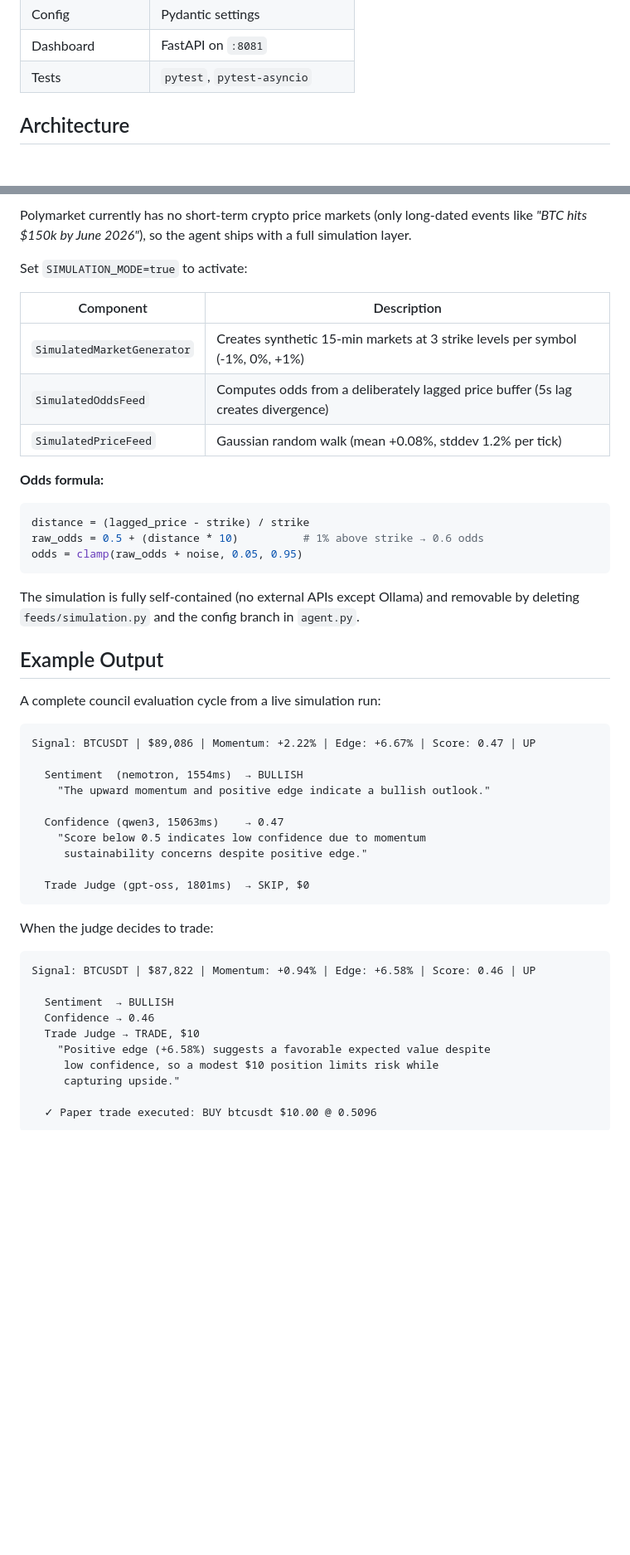
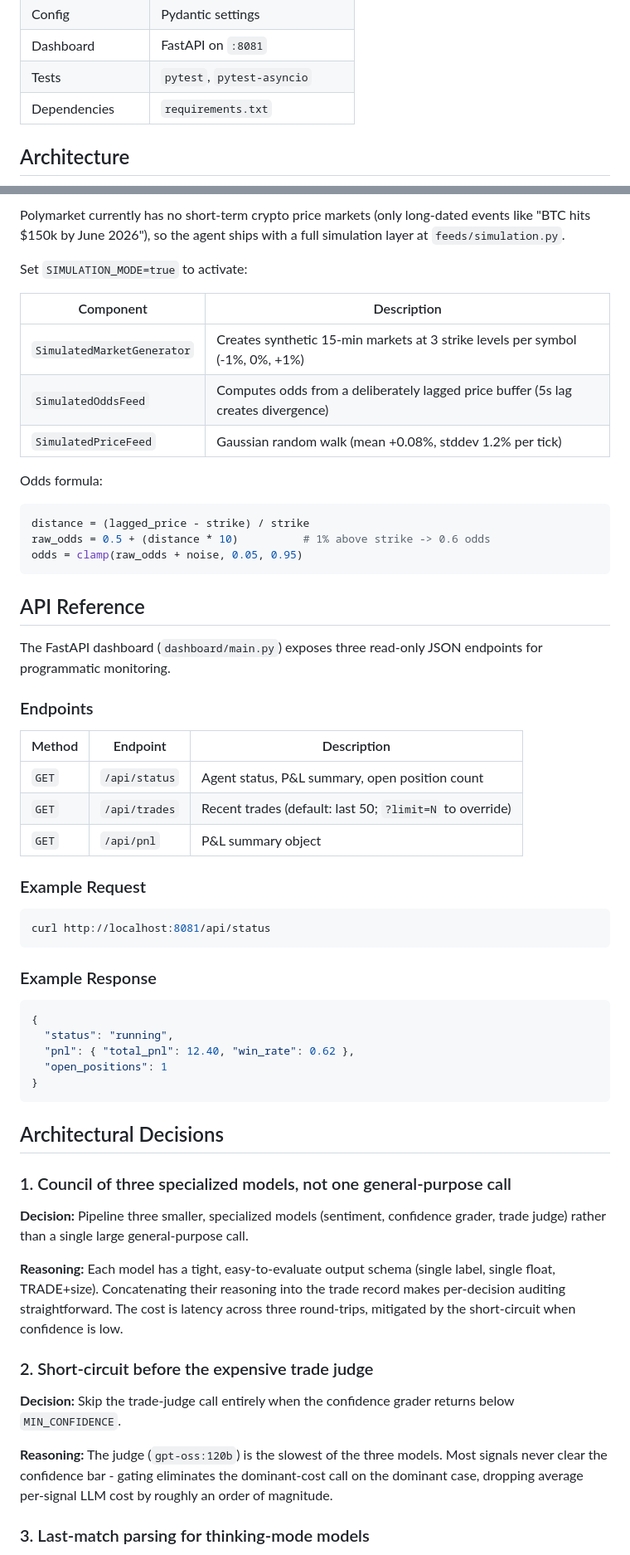
Before and after one commit to adityonugrohoid/polymarket-agent, a Markdown page: README.md, 2 parts joined by grey strips. Shown at 83% size. Drawn GitHub-style; blank space fills up the shorter version.

Commit message:
docs: standardize README to house template (#3)

````diff
--- a/README.md
+++ b/README.md
@@ -72,6 +71,7 @@
 | Config | Pydantic settings |
 | Dashboard | FastAPI on `:8081` |
 | Tests | `pytest`, `pytest-asyncio` |
+| Dependencies | `requirements.txt` |
 
 ## Architecture
 
@@ -249,5 +287,5 @@ Enforced at the execution layer before every trade:
 
-Polymarket currently has no short-term crypto price markets (only long-dated events like *"BTC hits $150k by June 2026"*), so the agent ships with a full simulation layer.
+Polymarket currently has no short-term crypto price markets (only long-dated events like "BTC hits $150k by June 2026"), so the agent ships with a full simulation layer at `feeds/simulation.py`.
 
 Set `SIMULATION_MODE=true` to activate:
 
@@ -257,43 +295,54 @@ Set `SIMULATION_MODE=true` to activate:
 | `SimulatedOddsFeed` | Computes odds from a deliberately lagged price buffer (5s lag creates divergence) |
 | `SimulatedPriceFeed` | Gaussian random walk (mean +0.08%, stddev 1.2% per tick) |
 
-**Odds formula:**
+Odds formula:
 ```python
 distance = (lagged_price - strike) / strike
-raw_odds = 0.5 + (distance * 10)          # 1% above strike → 0.6 odds
+raw_odds = 0.5 + (distance * 10)          # 1% above strike -> 0.6 odds
 odds = clamp(raw_odds + noise, 0.05, 0.95)
 ```
 
-The simulation is fully self-contained (no external APIs except Ollama) and removable by deleting `feeds/simulation.py` and the config branch in `agent.py`.
+## API Reference
 
-## Example Output
+The FastAPI dashboard (`dashboard/main.py`) exposes three read-only JSON endpoints for programmatic monitoring.
 
-A complete council evaluation cycle from a live simulation run:
+### Endpoints
 
-```
-Signal: BTCUSDT | $89,086 | Momentum: +2.22% | Edge: +6.67% | Score: 0.47 | UP
+| Method | Endpoint | Description |
+|--------|----------|-------------|
+| `GET` | `/api/status` | Agent status, P&L summary, open position count |
+| `GET` | `/api/trades` | Recent trades (default: last 50; `?limit=N` to override) |
+| `GET` | `/api/pnl` | P&L summary object |
 
-  Sentiment  (nemotron, 1554ms)  → BULLISH
-    "The upward momentum and positive edge indicate a bullish outlook."
+### Example Request
 
-  Confidence (qwen3, 15063ms)    → 0.47
-    "Score below 0.5 indicates low confidence due to momentum
-     sustainability concerns despite positive edge."
-
-  Trade Judge (gpt-oss, 1801ms)  → SKIP, $0
+```bash
+curl http://localhost:8081/api/status
 ```
 
-When the judge decides to trade:
+### Example Response
 
+```json
+{
+  "status": "running",
+  "pnl": { "total_pnl": 12.40, "win_rate": 0.62 },
+  "open_positions": 1
+}
 ```
-Signal: BTCUSDT | $87,822 | Momentum: +0.94% | Edge: +6.58% | Score: 0.46 | UP
 
-  Sentiment  → BULLISH
-  Confidence → 0.46
-  Trade Judge → TRADE, $10
-    "Positive edge (+6.58%) suggests a favorable expected value despite
-     low confidence, so a modest $10 position limits risk while
-     capturing upside."
+## Architectural Decisions
 
-  ✓ Paper trade executed: BUY btcusdt $10.00 @ 0.5096
-```
+### 1. Council of three specialized models, not one general-purpose call
+
+**Decision:** Pipeline three smaller, specialized models (sentiment, confidence grader, trade judge) rather than a single large general-purpose call.
+
+**Reasoning:** Each model has a tight, easy-to-evaluate output schema (single label, single float, TRADE+size). Concatenating their reasoning into the trade record makes per-decision auditing straightforward. The cost is latency across three round-trips, mitigated by the short-circuit when confidence is low.
+
+### 2. Short-circuit before the expensive trade judge
+
+**Decision:** Skip the trade-judge call entirely when the confidence grader returns below `MIN_CONFIDENCE`.
+
+**Reasoning:** The judge (`gpt-oss:120b`) is the slowest of the three models. Most signals never clear the confidence bar - gating eliminates the dominant-cost call on the dominant case, dropping average per-signal LLM cost by roughly an order of magnitude.
+
+### 3. Last-match parsing for thinking-mode models
+
````
Also changed, not shown: other parts of README.md (+115 -134 lines).
